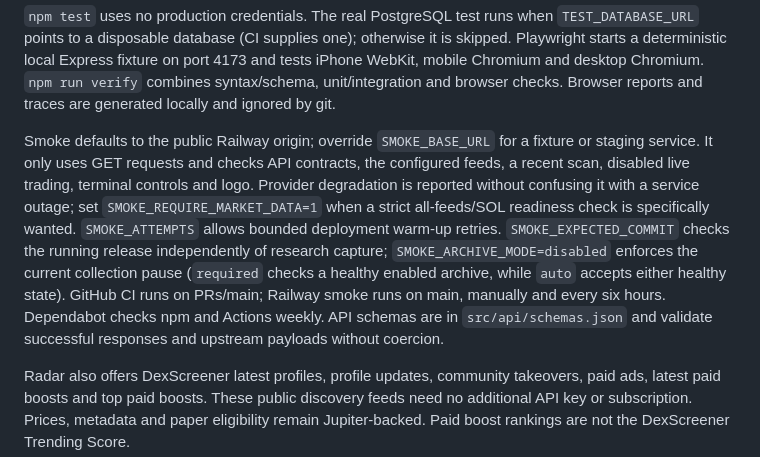
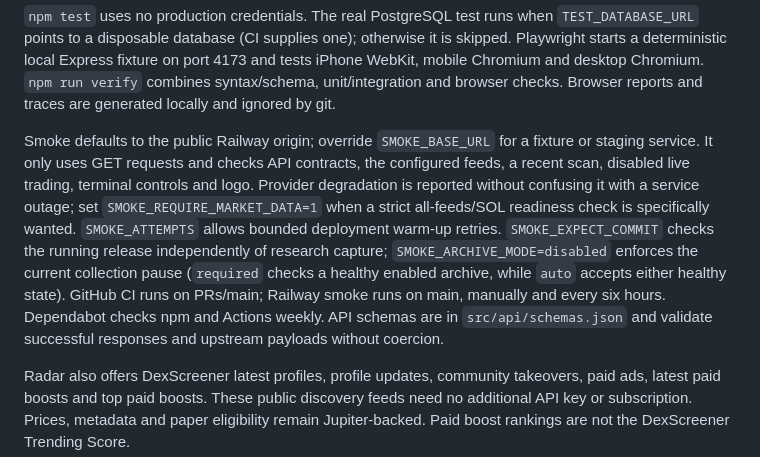
Before and after one commit to icommas1/-becsmebot, a Markdown page: README.md, the part around the change. Drawn GitHub-style.

Commit message:
docs: correct release verification variable

```diff
--- a/README.md
+++ b/README.md
@@ -51,6 +51,6 @@ npm run test:smoke
 
 `npm test` uses no production credentials. The real PostgreSQL test runs when `TEST_DATABASE_URL` points to a disposable database (CI supplies one); otherwise it is skipped. Playwright starts a deterministic local Express fixture on port 4173 and tests iPhone WebKit, mobile Chromium and desktop Chromium. `npm run verify` combines syntax/schema, unit/integration and browser checks. Browser reports and traces are generated locally and ignored by git.
 
-Smoke defaults to the public Railway origin; override `SMOKE_BASE_URL` for a fixture or staging service. It only uses GET requests and checks API contracts, the configured feeds, a recent scan, disabled live trading, terminal controls and logo. Provider degradation is reported without confusing it with a service outage; set `SMOKE_REQUIRE_MARKET_DATA=1` when a strict all-feeds/SOL readiness check is specifically wanted. `SMOKE_ATTEMPTS` allows bounded deployment warm-up retries. `SMOKE_EXPECTED_COMMIT` checks the running release independently of research capture; `SMOKE_ARCHIVE_MODE=disabled` enforces the current collection pause (`required` checks a healthy enabled archive, while `auto` accepts either healthy state). GitHub CI runs on PRs/main; Railway smoke runs on main, manually and every six hours. Dependabot checks npm and Actions weekly. API schemas are in `src/api/schemas.json` and validate successful responses and upstream payloads without coercion.
+Smoke defaults to the public Railway origin; override `SMOKE_BASE_URL` for a fixture or staging service. It only uses GET requests and checks API contracts, the configured feeds, a recent scan, disabled live trading, terminal controls and logo. Provider degradation is reported without confusing it with a service outage; set `SMOKE_REQUIRE_MARKET_DATA=1` when a strict all-feeds/SOL readiness check is specifically wanted. `SMOKE_ATTEMPTS` allows bounded deployment warm-up retries. `SMOKE_EXPECT_COMMIT` checks the running release independently of research capture; `SMOKE_ARCHIVE_MODE=disabled` enforces the current collection pause (`required` checks a healthy enabled archive, while `auto` accepts either healthy state). GitHub CI runs on PRs/main; Railway smoke runs on main, manually and every six hours. Dependabot checks npm and Actions weekly. API schemas are in `src/api/schemas.json` and validate successful responses and upstream payloads without coercion.
 
 Radar also offers DexScreener latest profiles, profile updates, community takeovers, paid ads, latest paid boosts and top paid boosts. These public discovery feeds need no additional API key or subscription. Prices, metadata and paper eligibility remain Jupiter-backed. Paid boost rankings are not the DexScreener Trending Score.
```
